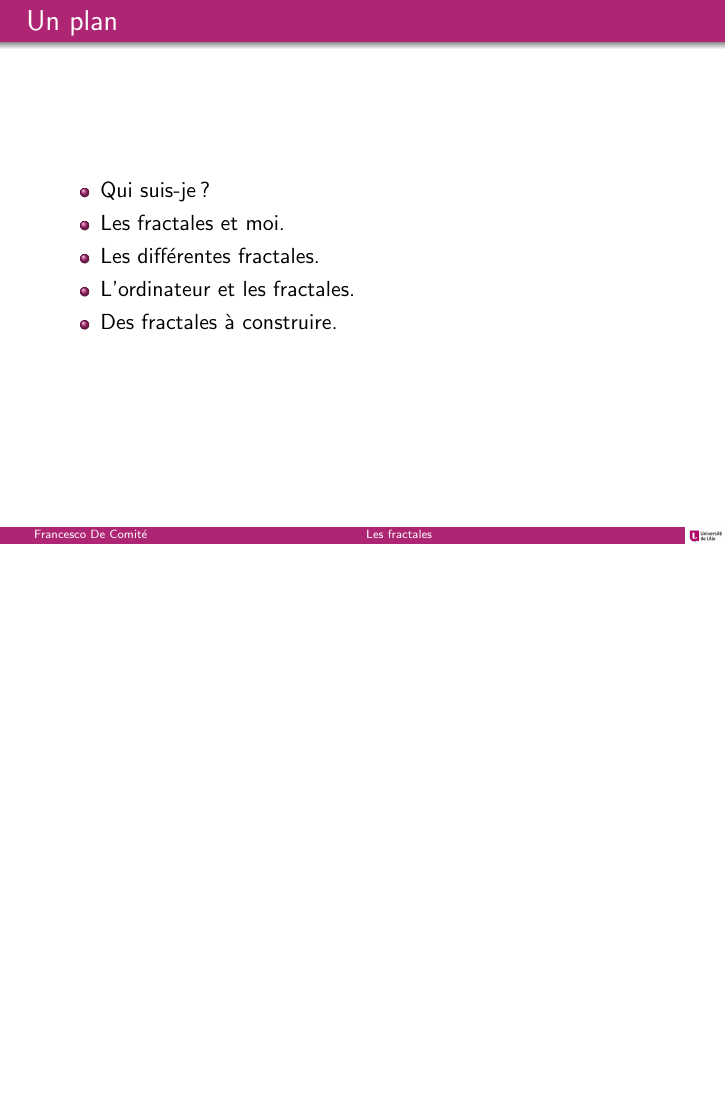
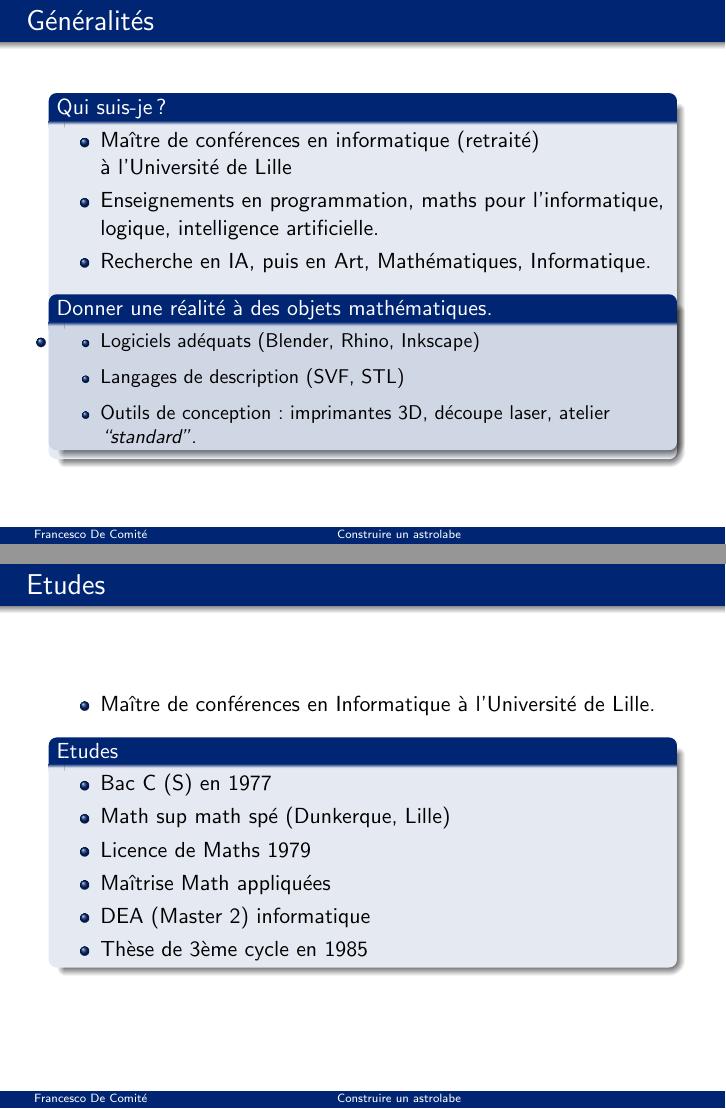
Before and after one commit to francescodecomite/Construire-un-astrolabe, LaTeX slides (Presentation Ciel et espace/beamer/Genech_presentation.tex): page 2 of 2 before the commit and pages 2 and 3 of 7 after it, the two joined at a grey line, the shorter picture padded with empty space. Compiled offline with pdfLaTeX.

Commit message:
début de la présentation

```diff
--- a/Presentation Ciel et espace/beamer/Genech_presentation.tex
+++ b/Presentation Ciel et espace/beamer/Genech_presentation.tex
@@ -74,12 +74,12 @@
 \newtheorem{Remarques}[theorem]{Remarques}
 %\newtheorem{Theoreme}[theorem]{Théorème}
 \newtheorem{notation}[theorem]{Notation}
-  \title[Les fractales]{Les fractales}
+  \title[Construire un astrolabe]{Construire un astrolabe}
 
-  \author{Francesco De Comité}\institute{Université de Lille \\ Faculté des Sciences et Technologies}
+  \author{Francesco De Comité}\institute{Ex-Université de Lille \\ Faculté des Sciences et Technologies}
 %\titlegraphic{\includegraphics[width=3.5cm]{images/logo.jpg}\hfill}
 
-\titlegraphic{\ \vfill\vfill\hfill\includegraphics[width=3.5cm]{images/logo.jpg}\hfill\hfill\hfill\hfill \raisebox{0.25cm}{\includegraphics[width=1.1cm]{images/logoCNRS.jpg}}\hfill\hfill}
+%\titlegraphic{\ \vfill\vfill\hfill\includegraphics[width=3.5cm]{images/logo.jpg}\hfill\hfill\hfill\hfill \raisebox{0.25cm}{\includegraphics[width=1.1cm]{images/logoCNRS.jpg}}\hfill\hfill}
 
 
 %\logo{\includegraphics[height=0.5cm]{lille1.png}}
@@ -127,7 +127,7 @@
   \begin{beamercolorbox}[wd=.15\paperwidth,ht=2.25ex,dp=1ex,right]{section in head/foot}%
    % \usebeamerfont{date in head/foot}\insertshortdate{}\hspace*{2em}
     %\insertframenumber{} / \inserttotalframenumber\hspace*{2ex}
-	\hfill\raisebox{-0.11cm}{\includegraphics[width=0.7cm]{images/logo.jpg}}
+	%\hfill\raisebox{-0.11cm}{\includegraphics[width=0.7cm]{images/logo.jpg}}
   \end{beamercolorbox}}%
   \vskip0pt%
 }
@@ -147,18 +147,25 @@
 
 %%%%%%%%%%%%%%%%%%%%%%%%%%%%%%%%%%%
 
- \begin{frame}\frametitle{Un plan}
+ \begin{frame}\frametitle{Généralités}
 
+\begin{block}{Qui suis-je ? }
 \begin{itemize}
-\item Qui suis-je ?
-\item Les fractales et moi.
-\item Les différentes fractales.
-\item L'ordinateur et les fractales.
-\item Des fractales à construire.
+\item Maître de conférences en informatique (retraité) \\ à l'Université de Lille
+\item Enseignements en programmation, maths pour l'informatique, logique, intelligence artificielle.
+\item Recherche en IA, puis en Art, Mathématiques, Informatique.
+\item \begin{block}{Donner une réalité à des objets mathématiques. }
+	\begin{itemize}
+	\item Logiciels adéquats (Blender, Rhino, Inkscape)
+	\item Langages de description (SVF, STL)
+	\item Outils de conception : imprimantes 3D, découpe laser, atelier {\it ``standard''}.
+	\end{itemize}
+	\end{block}
 \end{itemize}
+\end{block}
 
    \end{frame}
-\end{document}
+
 
 %%%%%%%%%%%%%%%%%%%%%%%%%%%%%%%%%%%
 
```
Also changed, not shown: Presentation Ciel et espace/beamer/Genech_presentation.pdf (added), Presentation Ciel et espace/beamer/Genech_presentation.tex (31 more changed lines), 1 other file.
